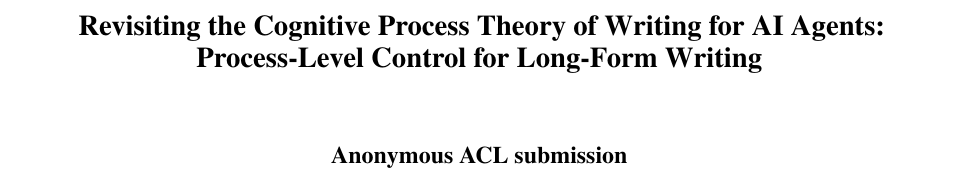
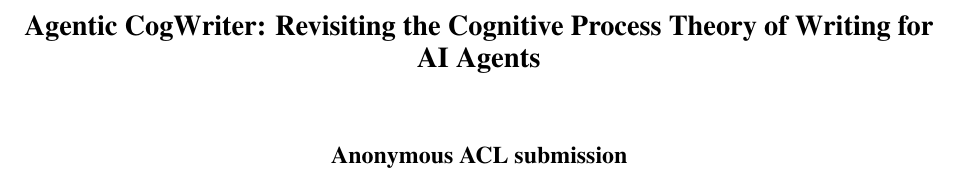
Before and after one commit to shunk031/agentic-cognitive-writing, a LaTeX paper (paper/acl_latex.tex): part of page 1 of 40, cut so that both start at the same text. Compiled offline with pdfLaTeX.

Commit message:
paper: retitle Agentic CogWriter

```diff
--- a/paper/acl_latex.tex
+++ b/paper/acl_latex.tex
@@ -115,7 +115,7 @@
 \newcommand{\modelJudgeBare}{\texttt{gpt-5.6-sol}}
 \newcommand{\modelCross}{\texttt{claude-sonnet-5 medium}}
 
-\title{Revisiting the Cognitive Process Theory of Writing for AI Agents: Process-Level Control for Long-Form Writing}
+\title{Agentic CogWriter: Revisiting the Cognitive Process Theory of Writing for AI Agents}
 
 \author{Anonymous ACL submission}
 
```
